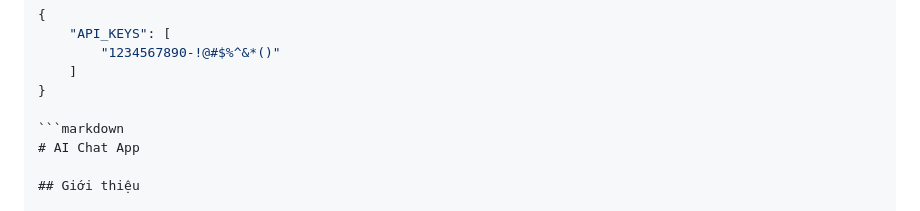
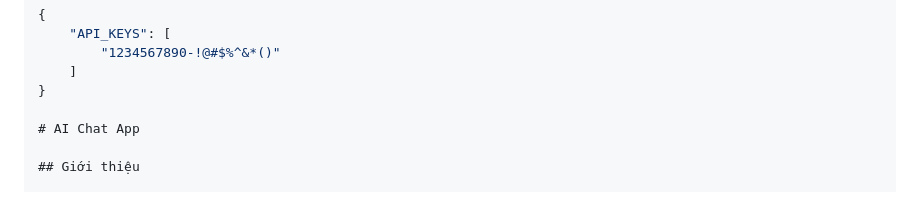
Before and after one commit to kenjiakira/AI-Web, a Markdown page: Readme.md, the part around the change. Rendered like a GitHub page.

````diff
--- a/Readme.md
+++ b/Readme.md
@@ -6,7 +6,6 @@ Thay API KEY của Gemini Api để sử dụng:
     ]
 }
 
-```markdown
 # AI Chat App
 
 ## Giới thiệu
````
